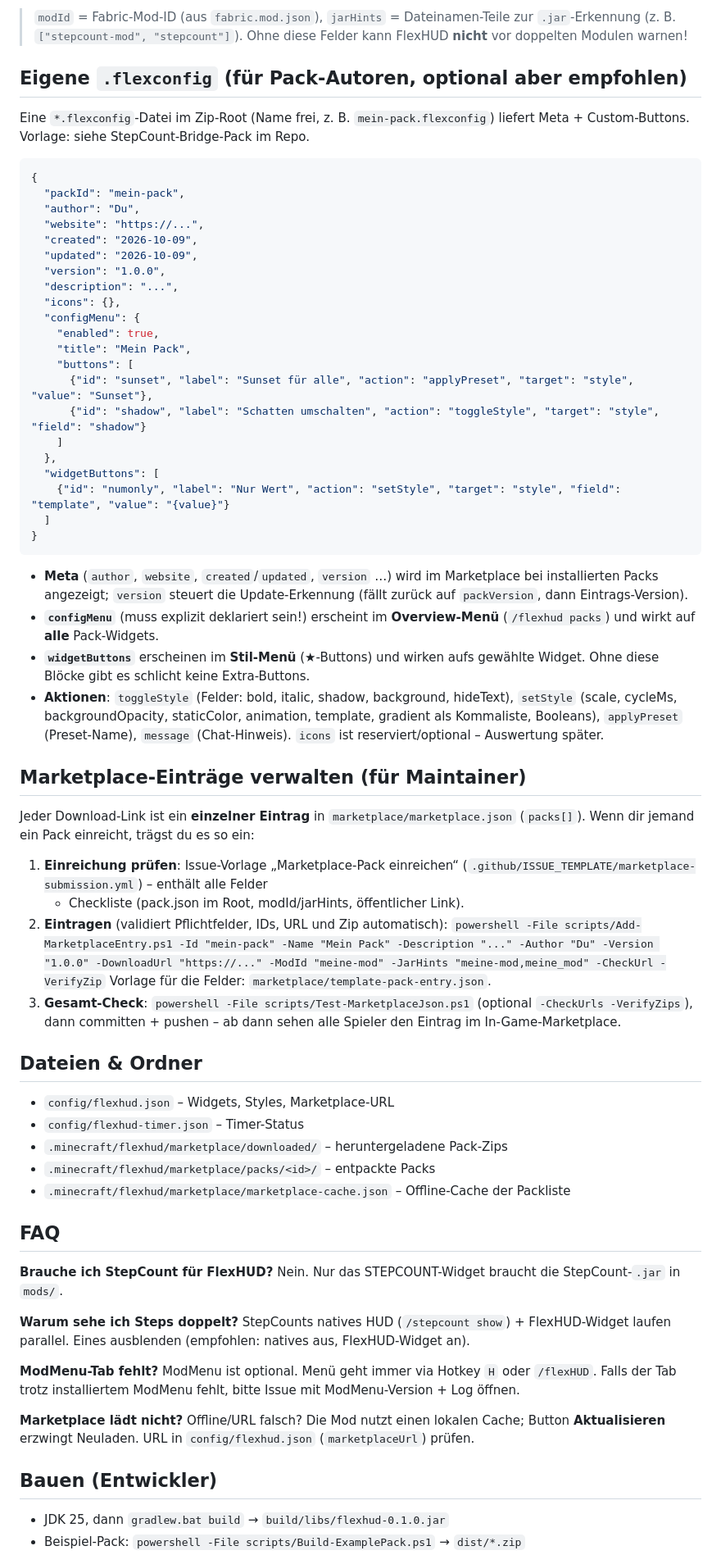
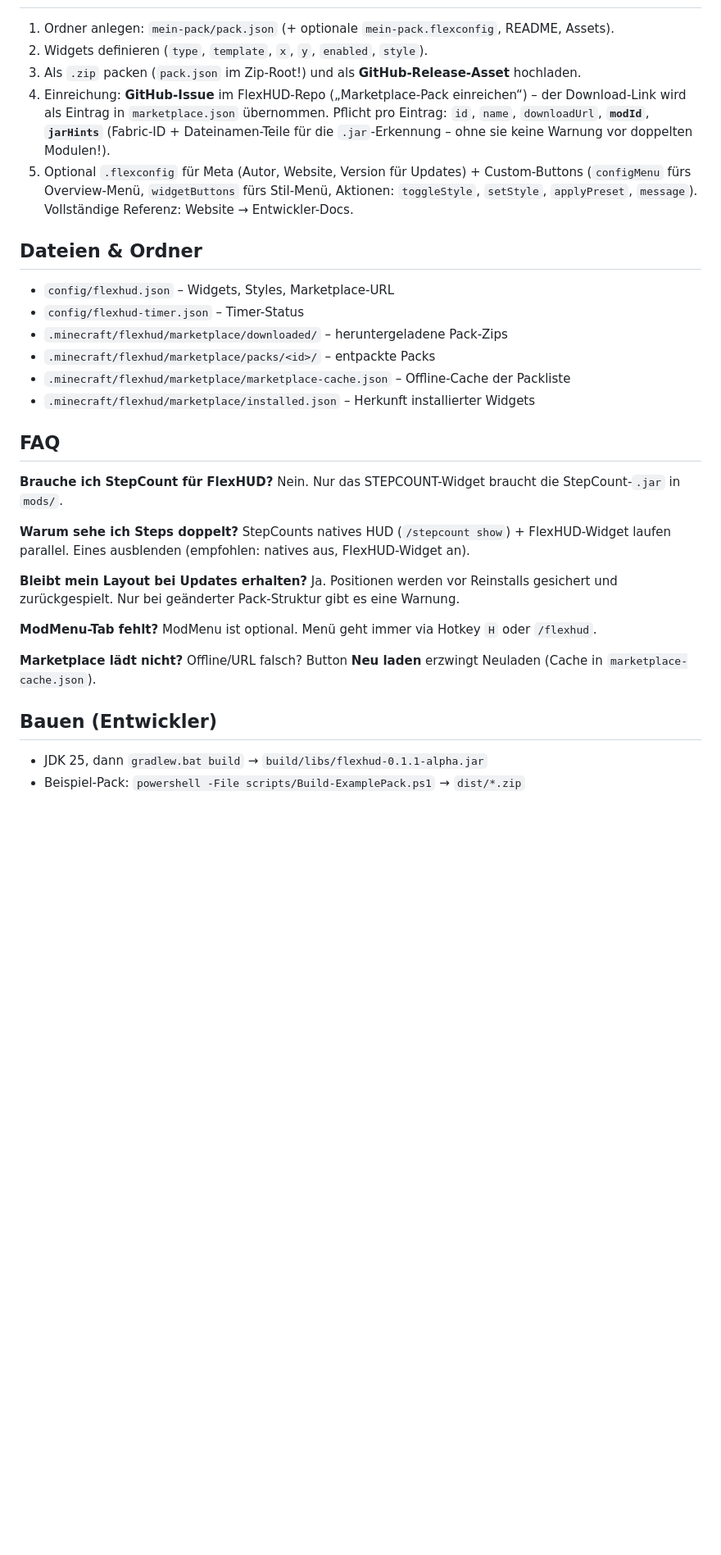
Before and after one commit to Lokrogaming/flexhud-mod, a Markdown page: README.md, the part around one of its changes. Shown at 82% size. Drawn GitHub-style; blank space fills up the shorter version.

````diff
--- a/README.md
+++ b/README.md
@@ -138,62 +94,15 @@ Die Mod läuft **komplett client-seitig** – auch auf Servern ohne Server-Mod.
-> `modId` = Fabric-Mod-ID (aus `fabric.mod.json`), `jarHints` = Dateinamen-Teile
-> zur `.jar`-Erkennung (z. B. `["stepcount-mod", "stepcount"]`). Ohne diese Felder
-> kann FlexHUD **nicht** vor doppelten Modulen warnen!
-
-## Eigene `.flexconfig` (für Pack-Autoren, optional aber empfohlen)
-
-Eine `*.flexconfig`-Datei im Zip-Root (Name frei, z. B. `mein-pack.flexconfig`)
-liefert Meta + Custom-Buttons. Vorlage: siehe StepCount-Bridge-Pack im Repo.
-
-```json
-{
-  "packId": "mein-pack",
-  "author": "Du",
-  "website": "https://...",
-  "created": "2026-10-09",
-  "updated": "2026-10-09",
-  "version": "1.0.0",
-  "description": "...",
-  "icons": {},
-  "configMenu": {
-    "enabled": true,
-    "title": "Mein Pack",
-    "buttons": [
-      {"id": "sunset", "label": "Sunset für alle", "action": "applyPreset", "target": "style", "value": "Sunset"},
-      {"id": "shadow", "label": "Schatten umschalten", "action": "toggleStyle", "target": "style", "field": "shadow"}
-    ]
-  },
-  "widgetButtons": [
-    {"id": "numonly", "label": "Nur Wert", "action": "setStyle", "target": "style", "field": "template", "value": "{value}"}
-  ]
-}
-```
-
-- **Meta** (`author`, `website`, `created`/`updated`, `version` …) wird im
-  Marketplace bei installierten Packs angezeigt; `version` steuert die
-  Update-Erkennung (fällt zurück auf `packVersion`, dann Eintrags-Version).
-- **`configMenu`** (muss explizit deklariert sein!) erscheint im
-  **Overview-Menü** (`/flexhud packs`) und wirkt auf **alle** Pack-Widgets.
-- **`widgetButtons`** erscheinen im **Stil-Menü** (★-Buttons) und wirken aufs
-  gewählte Widget. Ohne diese Blöcke gibt es schlicht keine Extra-Buttons.
-- **Aktionen**: `toggleStyle` (Felder: bold, italic, shadow, background, hideText),
-  `setStyle` (scale, cycleMs, backgroundOpacity, staticColor, animation,
-  template, gradient als Kommaliste, Booleans), `applyPreset` (Preset-Name),
-  `message` (Chat-Hinweis). `icons` ist reserviert/optional – Auswertung später.
-
-## Marketplace-Einträge verwalten (für Maintainer)
-
-Jeder Download-Link ist ein **einzelner Eintrag** in `marketplace/marketplace.json`
-(`packs[]`). Wenn dir jemand ein Pack einreicht, trägst du es so ein:
-
-1. **Einreichung prüfen**: Issue-Vorlage „Marketplace-Pack einreichen“
-   (`.github/ISSUE_TEMPLATE/marketplace-submission.yml`) – enthält alle Felder
-   + Checkliste (pack.json im Root, modId/jarHints, öffentlicher Link).
-2. **Eintragen** (validiert Pflichtfelder, IDs, URL und Zip automatisch):
-   `powershell -File scripts/Add-MarketplaceEntry.ps1 -Id "mein-pack" -Name "Mein Pack" -Description "..." -Author "Du" -Version "1.0.0" -DownloadUrl "https://..." -ModId "meine-mod" -JarHints "meine-mod,meine_mod" -CheckUrl -VerifyZip`
-   Vorlage für die Felder: `marketplace/template-pack-entry.json`.
-3. **Gesamt-Check**: `powershell -File scripts/Test-MarketplaceJson.ps1`
-   (optional `-CheckUrls -VerifyZips`), dann committen + pushen – ab dann
-   sehen alle Spieler den Eintrag im In-Game-Marketplace.
+1. Ordner anlegen: `mein-pack/pack.json` (+ optionale `mein-pack.flexconfig`, README, Assets).
+2. Widgets definieren (`type`, `template`, `x`, `y`, `enabled`, `style`).
+3. Als `.zip` packen (`pack.json` im Zip-Root!) und als **GitHub-Release-Asset** hochladen.
+4. Einreichung: **GitHub-Issue** im FlexHUD-Repo („Marketplace-Pack einreichen“) –
+   der Download-Link wird als Eintrag in `marketplace.json` übernommen.
+   Pflicht pro Eintrag: `id`, `name`, `downloadUrl`, **`modId`**, **`jarHints`**
+   (Fabric-ID + Dateinamen-Teile für die `.jar`-Erkennung – ohne sie keine Warnung
+   vor doppelten Modulen!).
+5. Optional `.flexconfig` für Meta (Autor, Website, Version für Updates) +
+   Custom-Buttons (`configMenu` fürs Overview-Menü, `widgetButtons` fürs Stil-Menü,
+   Aktionen: `toggleStyle`, `setStyle`, `applyPreset`, `message`).
+   Vollständige Referenz: Website → Entwickler-Docs.
 
 ## Dateien & Ordner
 
@@ -202,6 +111,7 @@ Jeder Download-Link ist ein **einzelner Eintrag** in `marketplace/marketplace.js
 - `.minecraft/flexhud/marketplace/downloaded/` – heruntergeladene Pack-Zips
 - `.minecraft/flexhud/marketplace/packs/<id>/` – entpackte Packs
 - `.minecraft/flexhud/marketplace/marketplace-cache.json` – Offline-Cache der Packliste
+- `.minecraft/flexhud/marketplace/installed.json` – Herkunft installierter Widgets
 
 ## FAQ
 
@@ -212,17 +122,17 @@ Nein. Nur das STEPCOUNT-Widget braucht die StepCount-`.jar` in `mods/`.
 StepCounts natives HUD (`/stepcount show`) + FlexHUD-Widget laufen parallel.
 Eines ausblenden (empfohlen: natives aus, FlexHUD-Widget an).
 
+**Bleibt mein Layout bei Updates erhalten?**
+Ja. Positionen werden vor Reinstalls gesichert und zurückgespielt.
+Nur bei geänderter Pack-Struktur gibt es eine Warnung.
+
 **ModMenu-Tab fehlt?**
-ModMenu ist optional. Menü geht immer via Hotkey `H` oder `/flexHUD`.
-Falls der Tab trotz installiertem ModMenu fehlt, bitte Issue mit
-ModMenu-Version + Log öffnen.
+ModMenu ist optional. Menü geht immer via Hotkey `H` oder `/flexhud`.
 
 **Marketplace lädt nicht?**
-Offline/URL falsch? Die Mod nutzt einen lokalen Cache; Button
-**Aktualisieren** erzwingt Neuladen. URL in `config/flexhud.json`
-(`marketplaceUrl`) prüfen.
+Offline/URL falsch? Button **Neu laden** erzwingt Neuladen (Cache in `marketplace-cache.json`).
 
 ## Bauen (Entwickler)
 
-- JDK 25, dann `gradlew.bat build` → `build/libs/flexhud-0.1.0.jar`
+- JDK 25, dann `gradlew.bat build` → `build/libs/flexhud-0.1.1-alpha.jar`
 - Beispiel-Pack: `powershell -File scripts/Build-ExamplePack.ps1` → `dist/*.zip`
````
Also changed, not shown: other parts of README.md (+47 -90 lines), docs/assets/banner.jpg (added), 1 other file.
